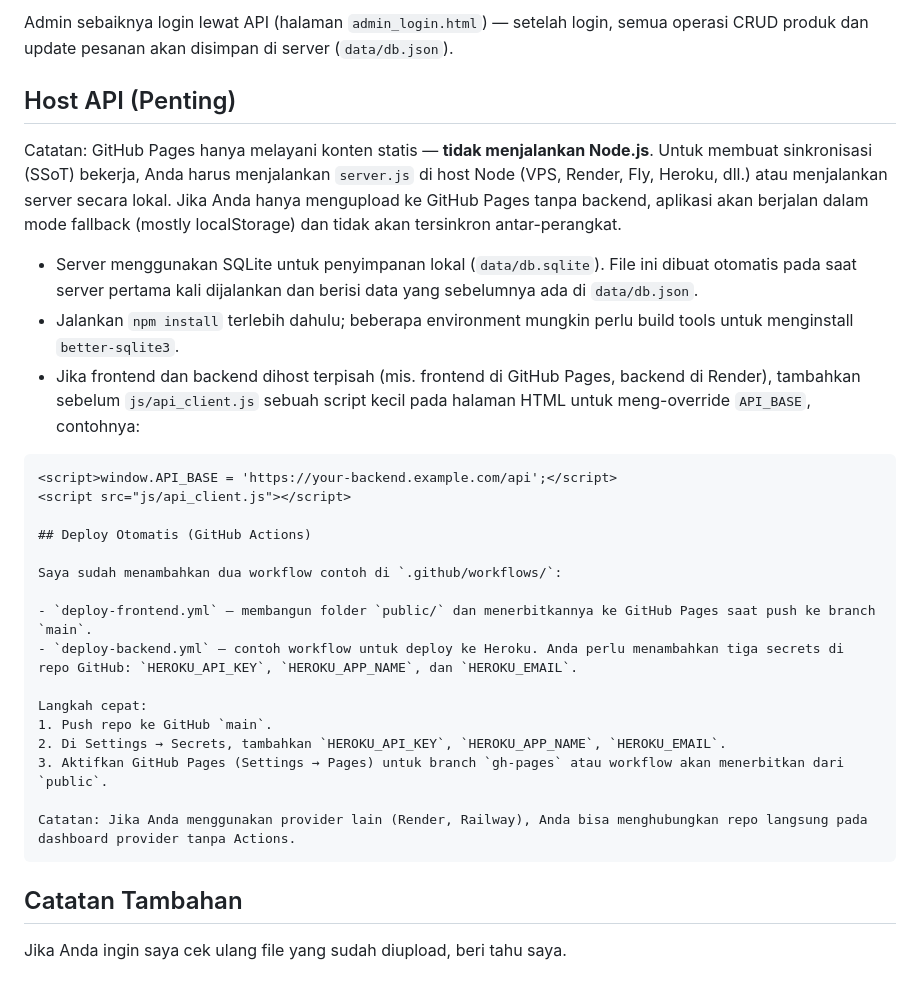
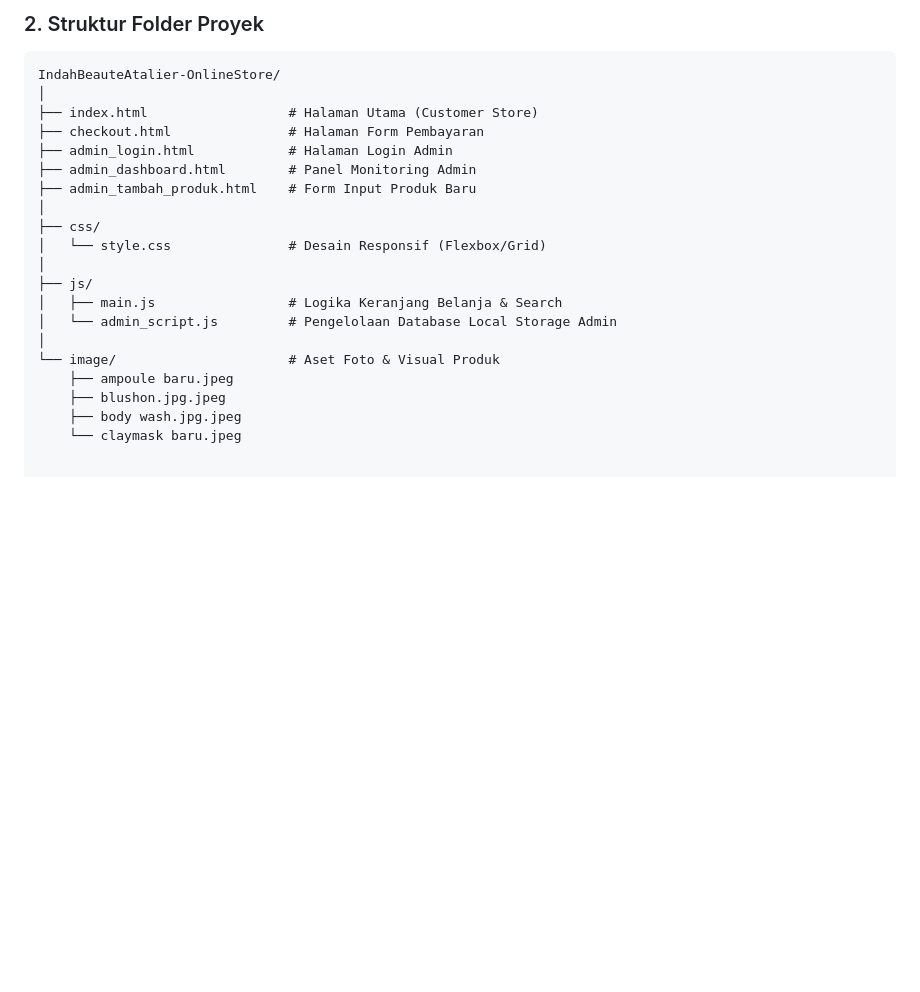
Before and after one commit to ikrnap/IndahBeauteAtalier-OnlineStore, a Markdown page: README.md, the part around one of its changes. GitHub-like rendering; blank space fills up the shorter version.

````diff
--- a/README.md
+++ b/README.md
@@ -66,31 +44,22 @@ Pastikan upload semua file berikut ke root repository GitHub:
-Admin sebaiknya login lewat API (halaman `admin_login.html`) — setelah login, semua operasi CRUD produk dan update pesanan akan disimpan di server (`data/db.json`).
-
-## Host API (Penting)
-
-Catatan: GitHub Pages hanya melayani konten statis — **tidak menjalankan Node.js**. Untuk membuat sinkronisasi (SSoT) bekerja, Anda harus menjalankan `server.js` di host Node (VPS, Render, Fly, Heroku, dll.) atau menjalankan server secara lokal. Jika Anda hanya mengupload ke GitHub Pages tanpa backend, aplikasi akan berjalan dalam mode fallback (mostly localStorage) dan tidak akan tersinkron antar-perangkat.
-
- - Server menggunakan SQLite untuk penyimpanan lokal (`data/db.sqlite`). File ini dibuat otomatis pada saat server pertama kali dijalankan dan berisi data yang sebelumnya ada di `data/db.json`.
- - Jalankan `npm install` terlebih dahulu; beberapa environment mungkin perlu build tools untuk menginstall `better-sqlite3`.
- - Jika frontend dan backend dihost terpisah (mis. frontend di GitHub Pages, backend di Render), tambahkan sebelum `js/api_client.js` sebuah script kecil pada halaman HTML untuk meng-override `API_BASE`, contohnya:
-
-```html
-<script>window.API_BASE = 'https://your-backend.example.com/api';</script>
-<script src="js/api_client.js"></script>
-
-## Deploy Otomatis (GitHub Actions)
-
-Saya sudah menambahkan dua workflow contoh di `.github/workflows/`:
-
-- `deploy-frontend.yml` — membangun folder `public/` dan menerbitkannya ke GitHub Pages saat push ke branch `main`.
-- `deploy-backend.yml` — contoh workflow untuk deploy ke Heroku. Anda perlu menambahkan tiga secrets di repo GitHub: `HEROKU_API_KEY`, `HEROKU_APP_NAME`, dan `HEROKU_EMAIL`.
-
-Langkah cepat:
-1. Push repo ke GitHub `main`.
-2. Di Settings → Secrets, tambahkan `HEROKU_API_KEY`, `HEROKU_APP_NAME`, `HEROKU_EMAIL`.
-3. Aktifkan GitHub Pages (Settings → Pages) untuk branch `gh-pages` atau workflow akan menerbitkan dari `public`.
-
-Catatan: Jika Anda menggunakan provider lain (Render, Railway), Anda bisa menghubungkan repo langsung pada dashboard provider tanpa Actions.
-```
-## Catatan Tambahan
-
-Jika Anda ingin saya cek ulang file yang sudah diupload, beri tahu saya.
+### 2. Struktur Folder Proyek
+```text
+IndahBeauteAtalier-OnlineStore/
+│
+├── index.html                  # Halaman Utama (Customer Store)
+├── checkout.html               # Halaman Form Pembayaran
+├── admin_login.html            # Halaman Login Admin
+├── admin_dashboard.html        # Panel Monitoring Admin
+├── admin_tambah_produk.html    # Form Input Produk Baru
+│
+├── css/
+│   └── style.css               # Desain Responsif (Flexbox/Grid)
+│
+├── js/
+│   ├── main.js                 # Logika Keranjang Belanja & Search
+│   └── admin_script.js         # Pengelolaan Database Local Storage Admin
+│
+└── image/                      # Aset Foto & Visual Produk
+    ├── ampoule baru.jpeg
+    ├── blushon.jpg.jpeg
+    ├── body wash.jpg.jpeg
+    └── claymask baru.jpeg
````
Also changed, not shown: other parts of README.md (+32 -54 lines).
